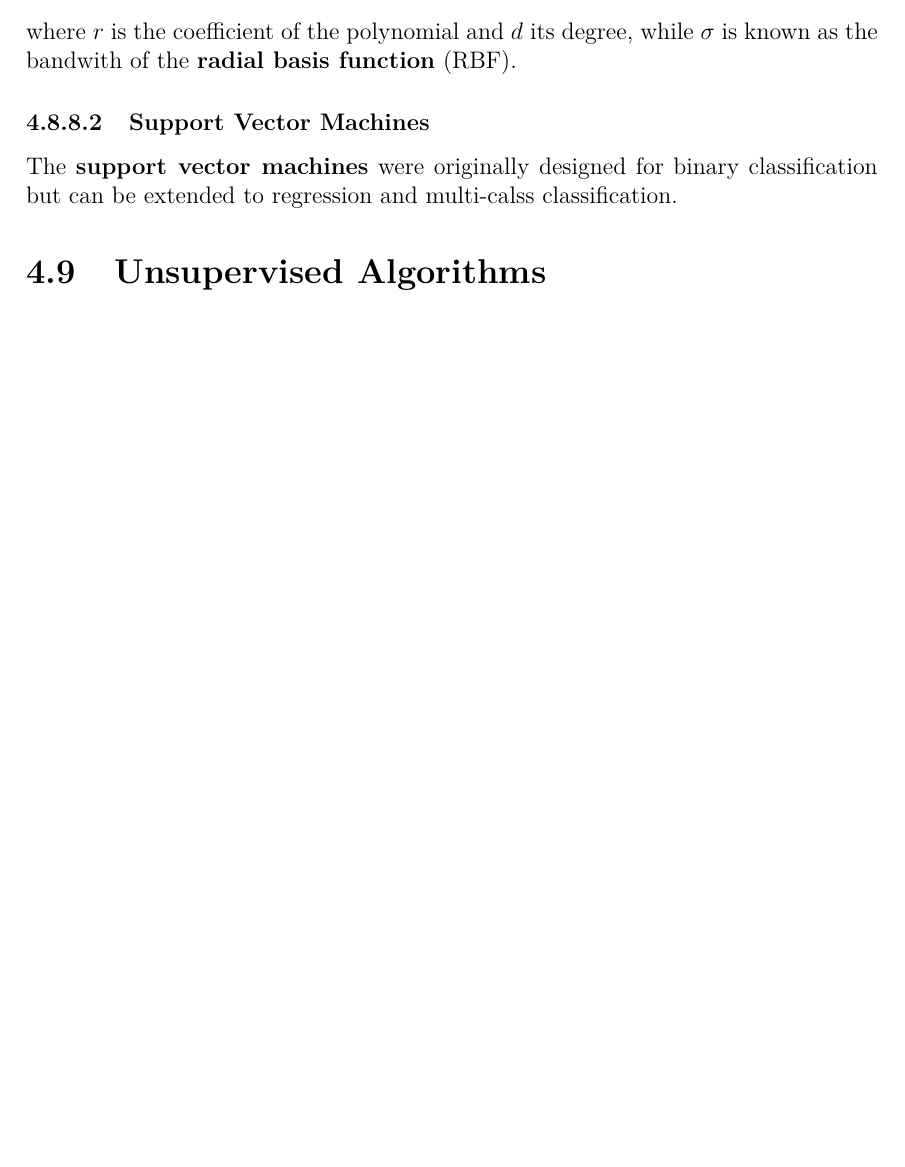
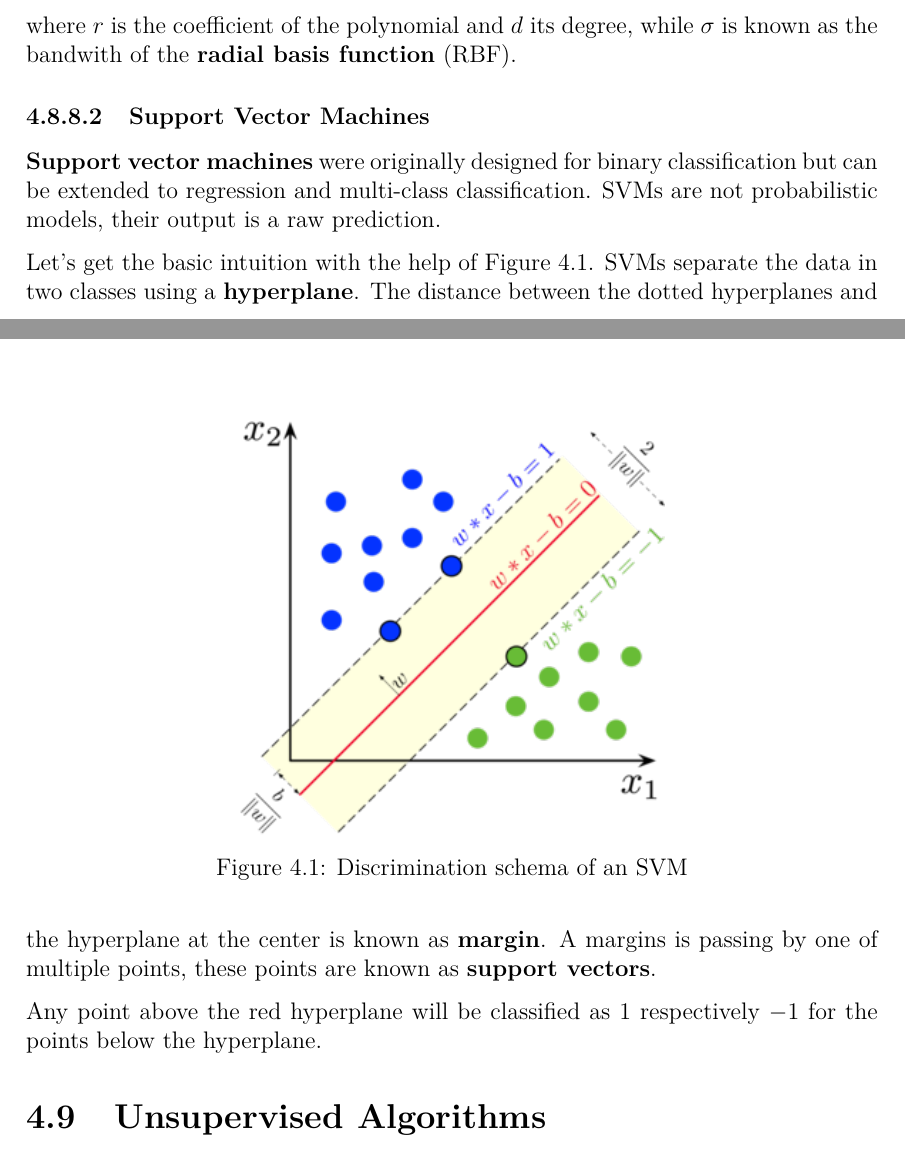
Before and after one commit to ConsciousML/Machine-Learning-Cook-Book, a LaTeX thesis (main.tex): part of page 36 of 42 before the commit and two parts of pages 36 and 37 of 42 after it, the two joined at a grey line, cut so that both start at the same text, the shorter picture padded with empty space. Compiled offline with pdfLaTeX.

Commit message:
add svm hyperplane explanation

```diff
--- a/main.tex
+++ b/main.tex
@@ -961,7 +961,20 @@
             where $r$ is the coefficient of the polynomial and $d$ its degree, while $\sigma$ is known as the bandwith of the \textbf{radial basis function} (RBF).
 
         \subsubsection{Support Vector Machines}
-            The \textbf{support vector machines} were originally designed for binary classification but can be extended to regression and multi-calss classification.
+            \textbf{Support vector machines} were originally designed for binary classification but can be extended to regression and multi-class classification.
+            SVMs are not probabilistic models, their output is a raw prediction.
+
+            Let's get the basic intuition with the help of Figure \ref{fig:svm}.
+            \begin{figure}[ht]
+                \centering
+                \includegraphics[width=0.5\textwidth]{300px-SVM_margin.png}
+                \caption{Discrimination schema of an SVM}
+                \label{fig:svm}
+            \end{figure}
+            SVMs separate the data in two classes using a \textbf{hyperplane}. The distance between the dotted hyperplanes and the hyperplane at the center is known as \textbf{margin}.
+            A margins is passing by one of multiple points, these points are known as \textbf{support vectors}.
+
+            Any point above the red hyperplane will be classified as $1$ respectively $-1$ for the points below the hyperplane.
 
     \section{Unsupervised Algorithms}.
         \subsection{Expectation Maximization}
```
Also changed, not shown: images/300px-SVM_margin.png (added).
